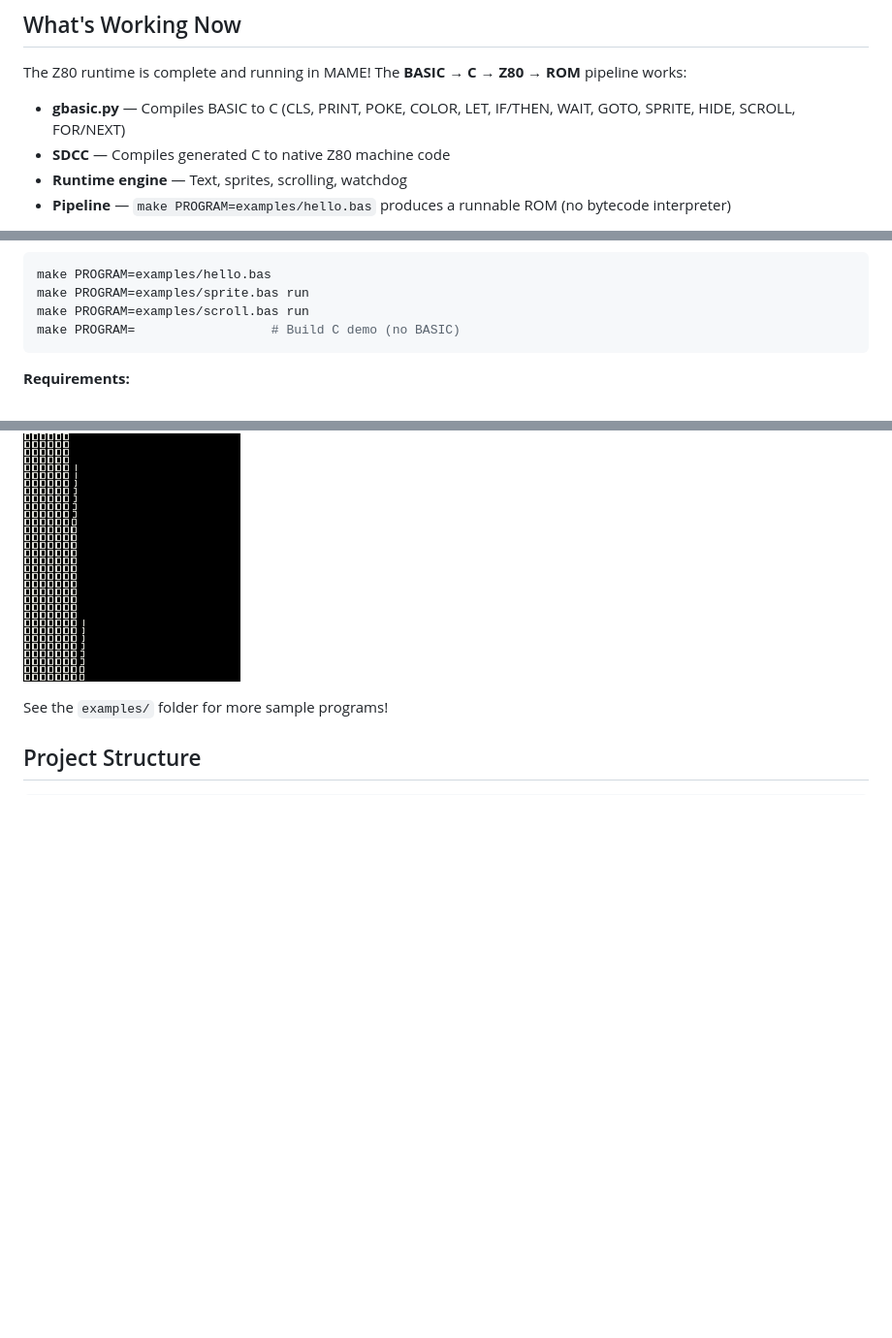
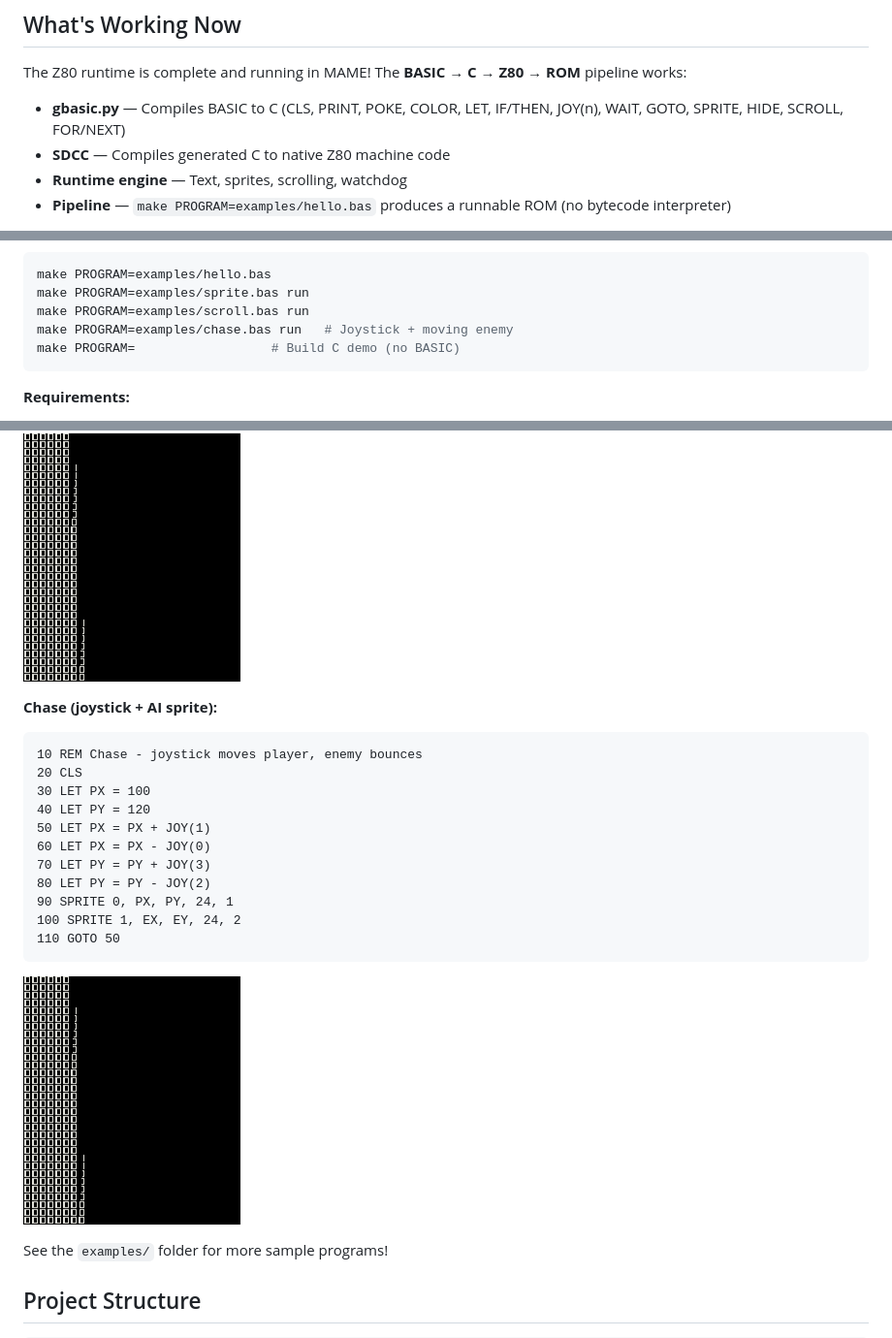
Before and after one commit to MikeDX/galaxian-basic, a Markdown page: README.md, 3 parts joined by grey strips. Shown at 97% size. Rendered like a GitHub page; pictures changed too: screenshots/chase.gif (added); blank space fills up the shorter version.

````diff
--- a/README.md
+++ b/README.md
@@ -15,7 +15,7 @@ Galaxian BASIC is a retro programming language designed for the iconic Galaxian
 
 The Z80 runtime is complete and running in MAME! The **BASIC → C → Z80 → ROM** pipeline works:
 
-- **gbasic.py** — Compiles BASIC to C (CLS, PRINT, POKE, COLOR, LET, IF/THEN, WAIT, GOTO, SPRITE, HIDE, SCROLL, FOR/NEXT)
+- **gbasic.py** — Compiles BASIC to C (CLS, PRINT, POKE, COLOR, LET, IF/THEN, JOY(n), WAIT, GOTO, SPRITE, HIDE, SCROLL, FOR/NEXT)
 - **SDCC** — Compiles generated C to native Z80 machine code
 - **Runtime engine** — Text, sprites, scrolling, watchdog
 - **Pipeline** — `make PROGRAM=examples/hello.bas` produces a runnable ROM (no bytecode interpreter)
@@ -47,6 +47,7 @@ make run      # Launch in MAME
 make PROGRAM=examples/hello.bas
 make PROGRAM=examples/sprite.bas run
 make PROGRAM=examples/scroll.bas run
+make PROGRAM=examples/chase.bas run   # Joystick + moving enemy
 make PROGRAM=                  # Build C demo (no BASIC)
 ```
 
@@ -102,6 +103,22 @@ Here's what Galaxian BASIC code looks like:
 ```
 ![Scrolling Effect](screenshots/scroll.gif)
 
+**Chase (joystick + AI sprite):**
+```basic
+10 REM Chase - joystick moves player, enemy bounces
+20 CLS
+30 LET PX = 100
+40 LET PY = 120
+50 LET PX = PX + JOY(1)
+60 LET PX = PX - JOY(0)
+70 LET PY = PY + JOY(3)
+80 LET PY = PY - JOY(2)
+90 SPRITE 0, PX, PY, 24, 1
+100 SPRITE 1, EX, EY, 24, 2
+110 GOTO 50
+```
+![Chase](screenshots/chase.gif)
+
 See the `examples/` folder for more sample programs!
 
 ## Project Structure
````
Also changed, not shown: other parts of README.md (+1 -0 lines), 5 other files.
